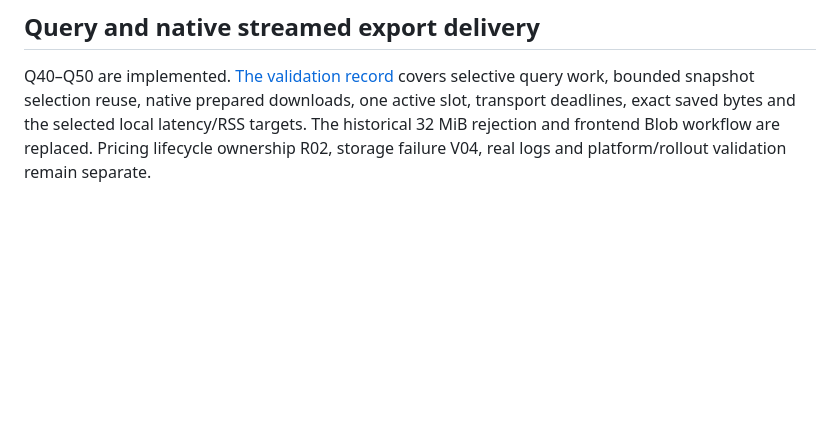
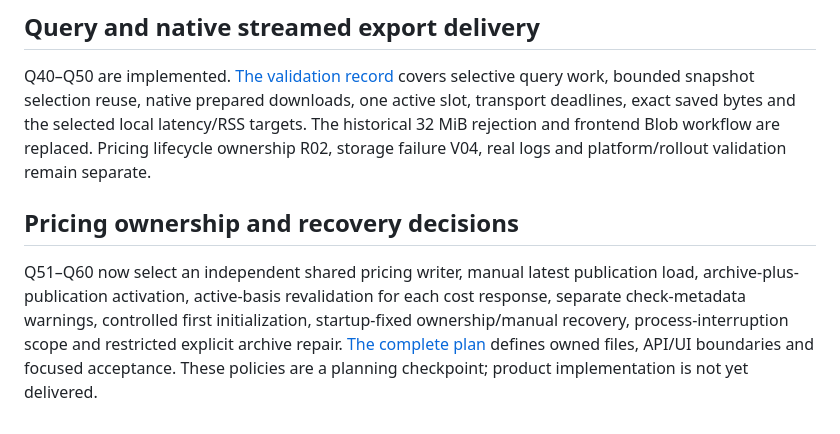
Before and after one commit to ethan-devlab/ai-token-dashboard, a Markdown page: docs/dashboard-functional-refactor-plan.md, the part around the change. Drawn GitHub-style; blank space fills up the shorter version.

Commit message:
Define pricing ownership and recovery policies

```diff
--- a/docs/dashboard-functional-refactor-plan.md
+++ b/docs/dashboard-functional-refactor-plan.md
@@ -165,3 +165,7 @@ Subsequent Q40–Q50 decisions select query/export optimization with aggressive
 ## Query and native streamed export delivery
 
 Q40–Q50 are implemented. [The validation record](query-export-performance-validation.md) covers selective query work, bounded snapshot selection reuse, native prepared downloads, one active slot, transport deadlines, exact saved bytes and the selected local latency/RSS targets. The historical 32 MiB rejection and frontend Blob workflow are replaced. Pricing lifecycle ownership R02, storage failure V04, real logs and platform/rollout validation remain separate.
+
+## Pricing ownership and recovery decisions
+
+Q51–Q60 now select an independent shared pricing writer, manual latest publication load, archive-plus-publication activation, active-basis revalidation for each cost response, separate check-metadata warnings, controlled first initialization, startup-fixed ownership/manual recovery, process-interruption scope and restricted explicit archive repair. [The complete plan](pricing-ownership-recovery-plan.md) defines owned files, API/UI boundaries and focused acceptance. These policies are a planning checkpoint; product implementation is not yet delivered.
```
Also changed, not shown: docs/functional-status-inventory.md (+2 -0 lines), docs/pricing-ownership-recovery-plan.md (added, +53 -0 lines).
